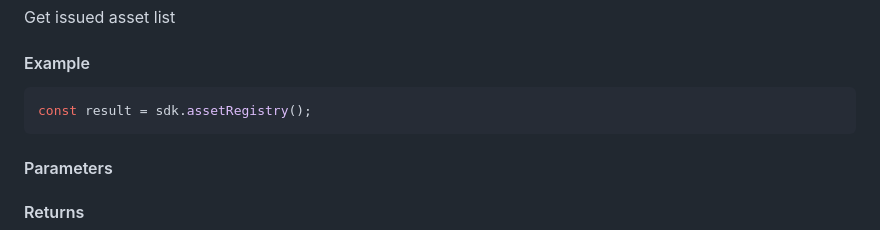
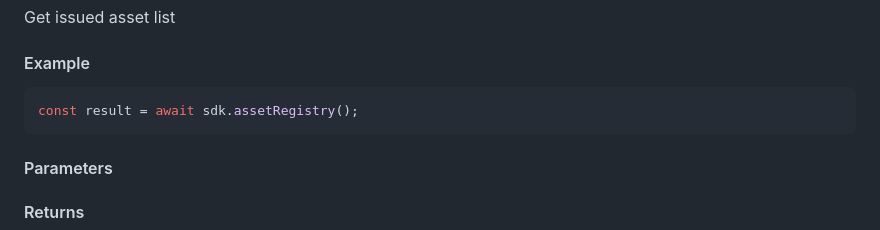
Before and after one commit to bihelix-io/bihelix-wallet-sdk, a Markdown page: README.md, the part around the change. Rendered like a GitHub page.

````diff
--- a/README.md
+++ b/README.md
@@ -120,7 +120,7 @@ Get issued asset list
 #### Example
 
 ```javascript
-const result = sdk.assetRegistry();
+const result = await sdk.assetRegistry();
 ```
 
 #### Parameters
````
